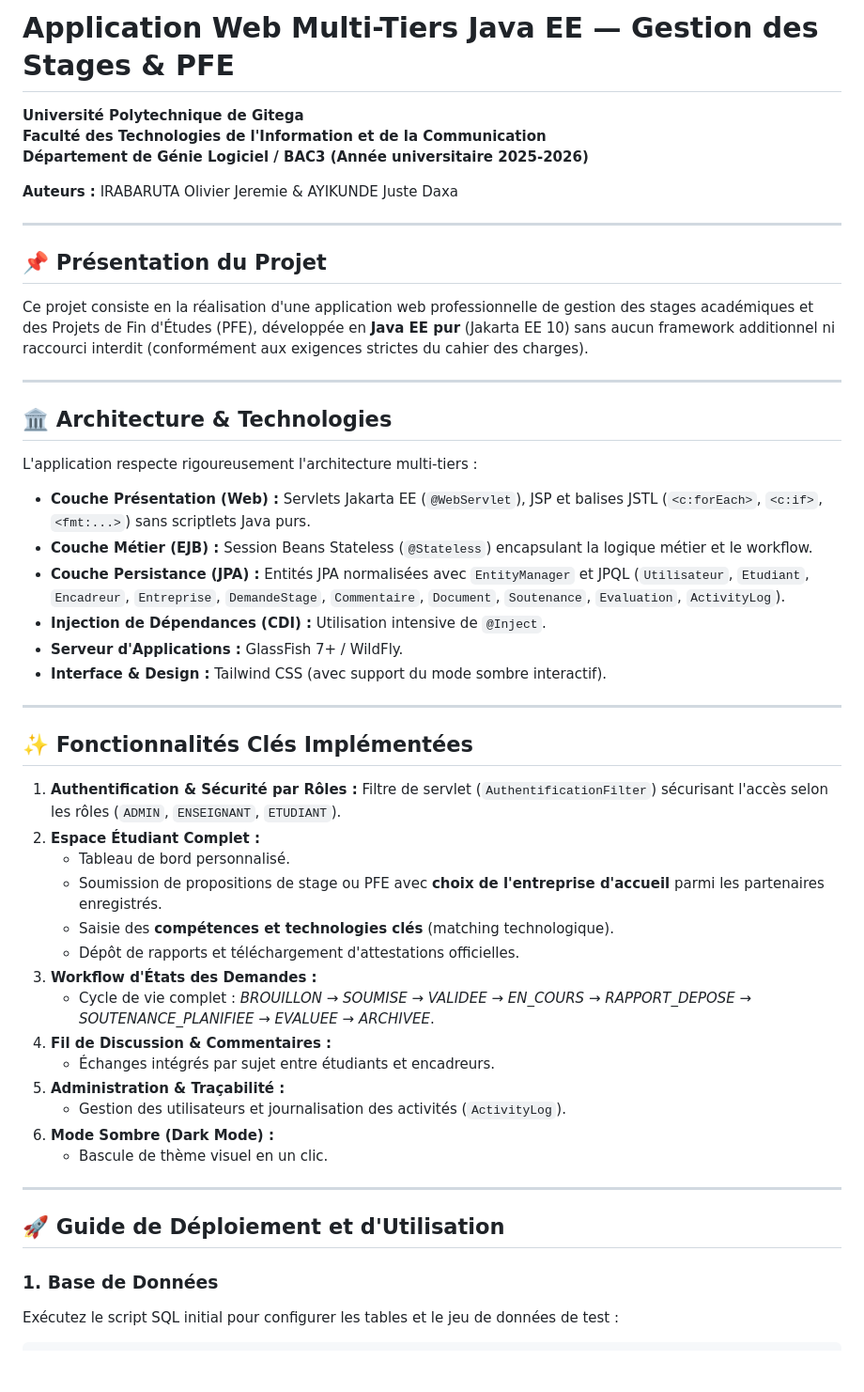
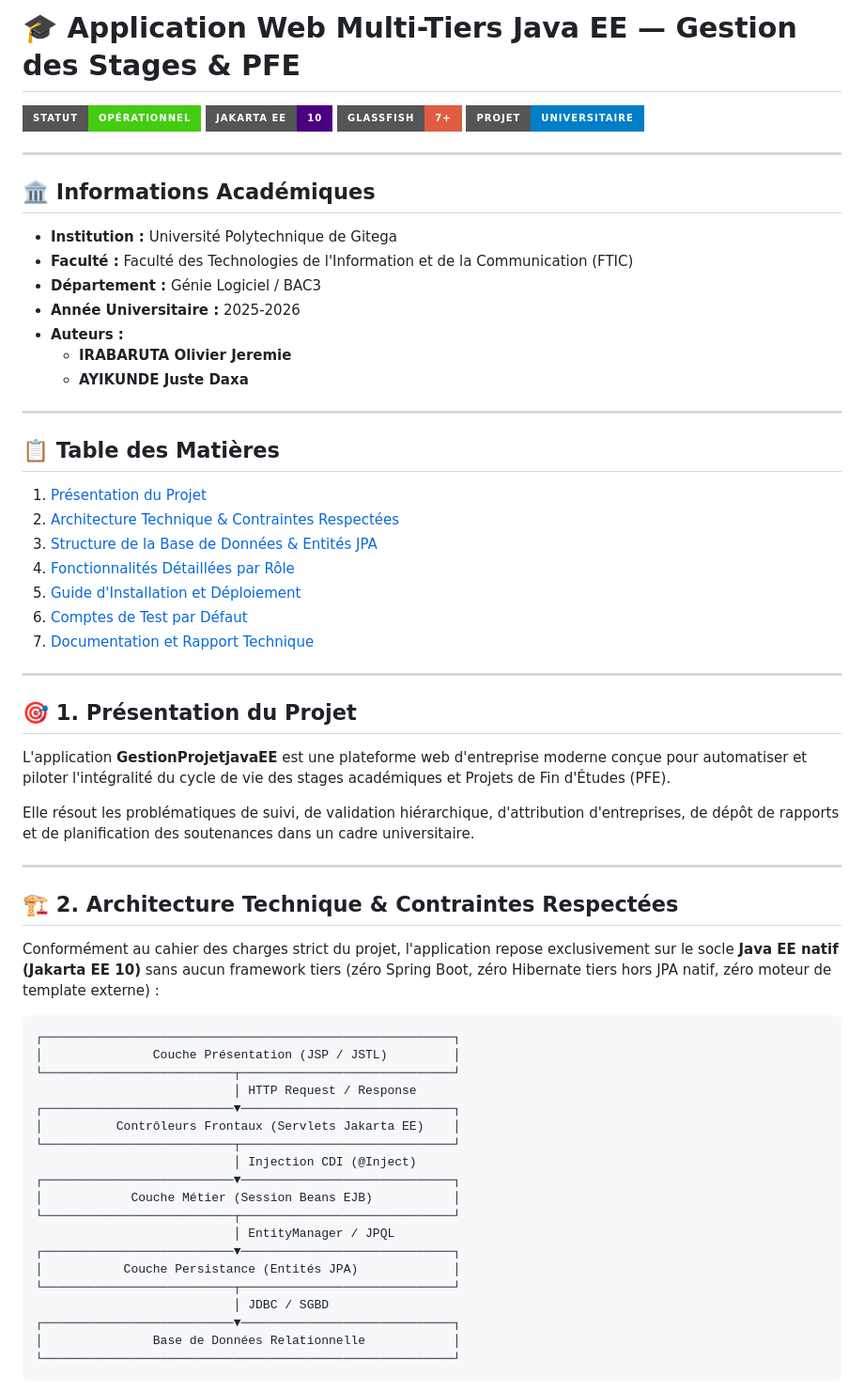
Before and after one commit to Mtumishi7/Projet-Java-EE, a Markdown page: README.md, the part around one of its changes. Shown at 94% size. Rendered like a GitHub page; badges without logos; blank space fills up the shorter version.

Commit message:
docs: mise à jour du README.md avec une documentation complète et professionnelle

````diff
--- a/README.md
+++ b/README.md
@@ -1,48 +1,63 @@
-# Application Web Multi-Tiers Java EE — Gestion des Stages & PFE
+# 🎓 Application Web Multi-Tiers Java EE — Gestion des Stages & PFE
 
-**Université Polytechnique de Gitega**
-**Faculté des Technologies de l'Information et de la Communication**
-**Département de Génie Logiciel / BAC3 (Année universitaire 2025-2026)**
-
-**Auteurs :** IRABARUTA Olivier Jeremie & AYIKUNDE Juste Daxa
+[![Statut](https://img.shields.io/badge/Statut-Opérationnel-success?style=for-the-badge)]()
+[![Java EE](https://img.shields.io/badge/Jakarta_EE-10-indigo?style=for-the-badge&logo=java)]()
+[![Serveur](https://img.shields.io/badge/GlassFish-7+-red?style=for-the-badge)]()
+[![Licence](https://img.shields.io/badge/Projet-Universitaire-blue?style=for-the-badge)]()
 
 ---
 
-## 📌 Présentation du Projet
-Ce projet consiste en la réalisation d'une application web professionnelle de gestion des stages académiques et des Projets de Fin d'Études (PFE), développée en **Java EE pur** (Jakarta EE 10) sans aucun framework additionnel ni raccourci interdit (conformément aux exigences strictes du cahier des charges).
+## 🏛️ Informations Académiques
+* **Institution :** Université Polytechnique de Gitega
+* **Faculté :** Faculté des Technologies de l'Information et de la Communication (FTIC)
+* **Département :** Génie Logiciel / BAC3
+* **Année Universitaire :** 2025-2026
+* **Auteurs :**
+  * **IRABARUTA Olivier Jeremie**
+  * **AYIKUNDE Juste Daxa**
 
 ---
 
-## 🏛️ Architecture & Technologies
-L'application respecte rigoureusement l'architecture multi-tiers :
-* **Couche Présentation (Web) :** Servlets Jakarta EE (`@WebServlet`), JSP et balises JSTL (`<c:forEach>`, `<c:if>`, `<fmt:...>`) sans scriptlets Java purs.
-* **Couche Métier (EJB) :** Session Beans Stateless (`@Stateless`) encapsulant la logique métier et le workflow.
-* **Couche Persistance (JPA) :** Entités JPA normalisées avec `EntityManager` et JPQL (`Utilisateur`, `Etudiant`, `Encadreur`, `Entreprise`, `DemandeStage`, `Commentaire`, `Document`, `Soutenance`, `Evaluation`, `ActivityLog`).
-* **Injection de Dépendances (CDI) :** Utilisation intensive de `@Inject`.
-* **Serveur d'Applications :** GlassFish 7+ / WildFly.
-* **Interface & Design :** Tailwind CSS (avec support du mode sombre interactif).
+## 📋 Table des Matières
+1. [Présentation du Projet](#-présentation-du-projet)
+2. [Architecture Technique & Contraintes Respectées](#-architecture-technique--contraintes-respectées)
+3. [Structure de la Base de Données & Entités JPA](#-structure-de-la-base-de-données--entités-jpa)
+4. [Fonctionnalités Détaillées par Rôle](#-fonctionnalités-détaillées-par-rôle)
+5. [Guide d'Installation et Déploiement](#-guide-dinstallation-et-déploiement)
+6. [Comptes de Test par Défaut](#-comptes-de-test-par-défaut)
+7. [Documentation et Rapport Technique](#-documentation-et-rapport-technique)
 
 ---
 
-## ✨ Fonctionnalités Clés Implémentées
-1. **Authentification & Sécurité par Rôles :** Filtre de servlet (`AuthentificationFilter`) sécurisant l'accès selon les rôles (`ADMIN`, `ENSEIGNANT`, `ETUDIANT`).
-2. **Espace Étudiant Complet :**
-   * Tableau de bord personnalisé.
-   * Soumission de propositions de stage ou PFE avec **choix de l'entreprise d'accueil** parmi les partenaires enregistrés.
-   * Saisie des **compétences et technologies clés** (matching technologique).
-   * Dépôt de rapports et téléchargement d'attestations officielles.
-3. **Workflow d'États des Demandes :**
-   * Cycle de vie complet : *BROUILLON → SOUMISE → VALIDEE → EN_COURS → RAPPORT_DEPOSE → SOUTENANCE_PLANIFIEE → EVALUEE → ARCHIVEE*.
-4. **Fil de Discussion & Commentaires :**
-   * Échanges intégrés par sujet entre étudiants et encadreurs.
-5. **Administration & Traçabilité :**
-   * Gestion des utilisateurs et journalisation des activités (`ActivityLog`).
-6. **Mode Sombre (Dark Mode) :**
-   * Bascule de thème visuel en un clic.
+## 🎯 1. Présentation du Projet
+L'application **GestionProjetjavaEE** est une plateforme web d'entreprise moderne conçue pour automatiser et piloter l'intégralité du cycle de vie des stages académiques et Projets de Fin d'Études (PFE).
+
+Elle résout les problématiques de suivi, de validation hiérarchique, d'attribution d'entreprises, de dépôt de rapports et de planification des soutenances dans un cadre universitaire.
 
 ---
 
-## 🚀 Guide de Déploiement et d'Utilisation
+## 🏗️ 2. Architecture Technique & Contraintes Respectées
+Conformément au cahier des charges strict du projet, l'application repose exclusivement sur le socle **Java EE natif (Jakarta EE 10)** sans aucun framework tiers (zéro Spring Boot, zéro Hibernate tiers hors JPA natif, zéro moteur de template externe) :
 
-### 1. Base de Données
-Exécutez le script SQL initial pour configurer les tables et le jeu de données de test :
+```
+┌────────────────────────────────────────────────────────┐
+│               Couche Présentation (JSP / JSTL)         │
+└──────────────────────────┬─────────────────────────────┘
+                           │ HTTP Request / Response
+┌──────────────────────────▼─────────────────────────────┐
+│          Contrôleurs Frontaux (Servlets Jakarta EE)    │
+└──────────────────────────┬─────────────────────────────┘
+                           │ Injection CDI (@Inject)
+┌──────────────────────────▼─────────────────────────────┐
+│            Couche Métier (Session Beans EJB)           │
+└──────────────────────────┬─────────────────────────────┘
+                           │ EntityManager / JPQL
+┌──────────────────────────▼─────────────────────────────┐
+│           Couche Persistance (Entités JPA)             │
+└──────────────────────────┬─────────────────────────────┘
+                           │ JDBC / SGBD
+┌──────────────────────────▼─────────────────────────────┐
+│               Base de Données Relationnelle            │
+└────────────────────────────────────────────────────────┘
+```
+
````
Also changed, not shown: other parts of README.md (+80 -9 lines).
